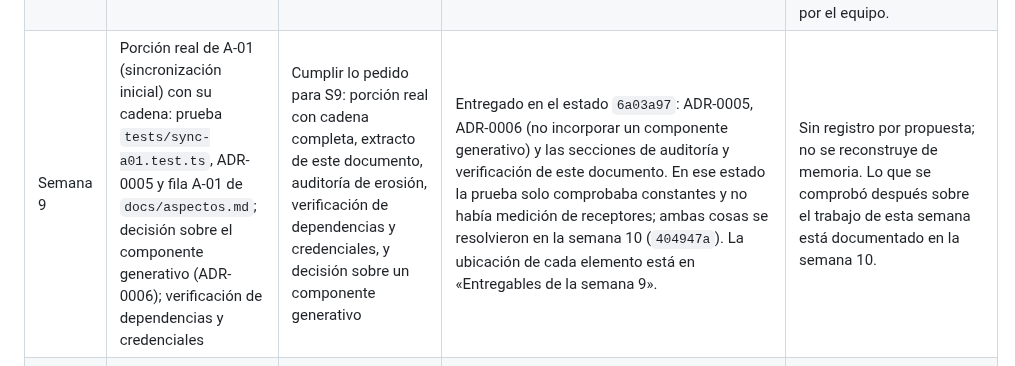
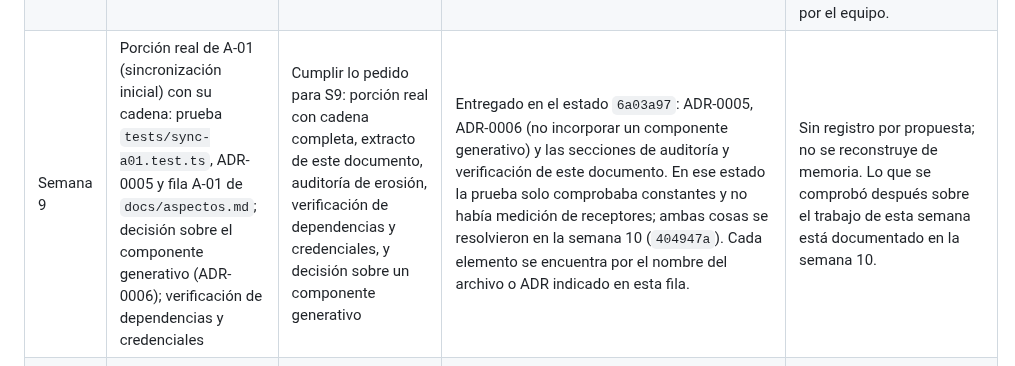
Before and after one commit to ISCOUTB/AS_202620_AudioShare, a Markdown page: docs/ia.md, the part around the change. GitHub-like rendering.

```diff
--- a/docs/ia.md
+++ b/docs/ia.md
@@ -117,7 +117,7 @@ del equipo y no por la herramienta de Inteligencia Artificial.
 | Semana 6 | Plan de corrección | Organizar las acciones necesarias para resolver las no conformidades detectadas | Se elaboró un plan de corrección con prioridad para transmisión de audio real, reproducción en receptores, validación de sincronización, pausa/reanudación, nuevos receptores y métricas de latencia | Se rechazó intentar corregir todas las no conformidades simultáneamente. Se estableció un orden de corrección basado en dependencias e impacto sobre el funcionamiento del sistema. |
 | Semana 6 | Organización de documentación | Definir la ubicación de los nuevos documentos relacionados con el análisis arquitectónico | Se organizaron los documentos `docs/mapa_contextos.md`, `docs/modulos_datos.md` y `docs/no_conformidades.md` dentro del directorio `docs/` | Se rechazó colocar estos documentos fuera de la estructura de documentación existente, manteniendo la organización del repositorio y la trazabilidad de la arquitectura. |
 | Semana 8 | Implementación y validación de A-01 — Sincronización de reproducción de audio | Diseño de prueba, revisión de código y documentación arquitectónica | Crear una prueba para validar EC-01 mediante `startAt` y comprobar que la diferencia de inicio entre receptores sea ≤ 100 ms. También propuso documentar la decisión mediante un ADR y registrar la trazabilidad entre aspecto, código y prueba. | Aceptada parcialmente. El equipo decidió utilizar `startAt` como referencia temporal común y crear una prueba específica para EC-01. La decisión arquitectónica fue tomada por el equipo. | Se corrigieron propuestas que solamente comprobaban la existencia de `startAt`. La prueba se ajustó para medir la diferencia temporal entre receptores. También se revisó que `Sync`, `Audio` y `Session` mantuvieran sus responsabilidades y que no se cruzaran límites de contexto. | Se agregó evidencia para A-01: ADR, prueba automatizada, medición de EC-01 y revisión de erosión arquitectónica. |
-| Semana 9 | Porción real de A-01 (sincronización inicial) con su cadena: prueba `tests/sync-a01.test.ts`, ADR-0005 y fila A-01 de `docs/aspectos.md`; decisión sobre el componente generativo (ADR-0006); verificación de dependencias y credenciales | Cumplir lo pedido para S9: porción real con cadena completa, extracto de este documento, auditoría de erosión, verificación de dependencias y credenciales, y decisión sobre un componente generativo | Entregado en el estado `6a03a97`: ADR-0005, ADR-0006 (no incorporar un componente generativo) y las secciones de auditoría y verificación de este documento. En ese estado la prueba solo comprobaba constantes y no había medición de receptores; ambas cosas se resolvieron en la semana 10 (`404947a`). La ubicación de cada elemento está en «Entregables de la semana 9». | Sin registro por propuesta; no se reconstruye de memoria. Lo que se comprobó después sobre el trabajo de esta semana está documentado en la semana 10. |
+| Semana 9 | Porción real de A-01 (sincronización inicial) con su cadena: prueba `tests/sync-a01.test.ts`, ADR-0005 y fila A-01 de `docs/aspectos.md`; decisión sobre el componente generativo (ADR-0006); verificación de dependencias y credenciales | Cumplir lo pedido para S9: porción real con cadena completa, extracto de este documento, auditoría de erosión, verificación de dependencias y credenciales, y decisión sobre un componente generativo | Entregado en el estado `6a03a97`: ADR-0005, ADR-0006 (no incorporar un componente generativo) y las secciones de auditoría y verificación de este documento. En ese estado la prueba solo comprobaba constantes y no había medición de receptores; ambas cosas se resolvieron en la semana 10 (`404947a`). Cada elemento se encuentra por el nombre del archivo o ADR indicado en esta fila. | Sin registro por propuesta; no se reconstruye de memoria. Lo que se comprobó después sobre el trabajo de esta semana está documentado en la semana 10. |
 | Semana 10 (2026-10-12) | Revisión del feedback de S9 y S10 contra el repositorio, diseño e implementación de la corrección de reloj y del ACK de arranque, y reconstrucción de la capa `data/` del cliente Flutter (Claude) | Subsanar los hallazgos de S9 y S10: prueba sintética de EC-01, cadena A-01 incompleta, ADR con nombre fuera de convención y Flutter CI en rojo | Se implementaron `GET /time`, `POST /rooms/:roomId/receivers/:receiverId/ack` y `GET /rooms/:roomId/sync` (commit `404947a`), una prueba con receptores simulados verificada por mutación y el ADR-0007. Se versionó la capa `data/` del cliente (commit `1da287c`). CI, publicación de imagen y Flutter quedaron en verde. | Se rechazó conservar la prueba de constantes de EC-01 porque no ejercitaba el sistema, y se rechazó subir `pubspec.lock` y `analysis_options.yaml` regenerados por el Flutter local. Motivos en «Propuestas de IA rechazadas», semana 10. |
 | Semana 11 (2026-10-18) | Revisión de los entregables de la semana (`docs/modos-de-fallo.md`, `docs/idempotencia-y-saga.md`, ADR-0009) y del feedback vigente de S10 contra el repositorio, y borrador de correcciones documentales (Claude) | Comprobar si lo pedido para la semana (tabla de modos de fallo con mitigación, diseño de idempotencia o saga, ADR de extraer o no un módulo) estaba en el repositorio, y subsanar la deriva D1 del feedback de S10 (C4 nivel 2 sin Flutter) | Se confirmó que los tres entregables existen y que el ADR-0009 no estaba enlazado desde arc42 §9, `docs/aspectos.md` ni los escenarios, y que `docs/ia.md` no tenía entrada de la semana. Se actualizó `docs/c4/C4 Nivel 2 - Contenedores.mmd` con Flutter y el cliente web legado como alternativas, protocolo y formato en cada flecha, y NDJSON, `/time` y ACK de Flutter marcados como pendientes; se comprobó en `public/app.js` que el cliente web legado tampoco consume NDJSON, y se corrigió la afirmación anterior del diagrama. Se enlazaron los ADR 0001 a 0009 en arc42 §9 y el ADR-0009 en la fila A-01 y en EC-01, EC-02 y EC-04. No se ejecutaron pruebas ni se regeneró el PNG del C4. | Este registro se redactó con apoyo de la IA y no incluye propuestas rechazadas. |
 
```
Also changed, not shown: docs/modos-de-fallo.md (+11 -10 lines).
